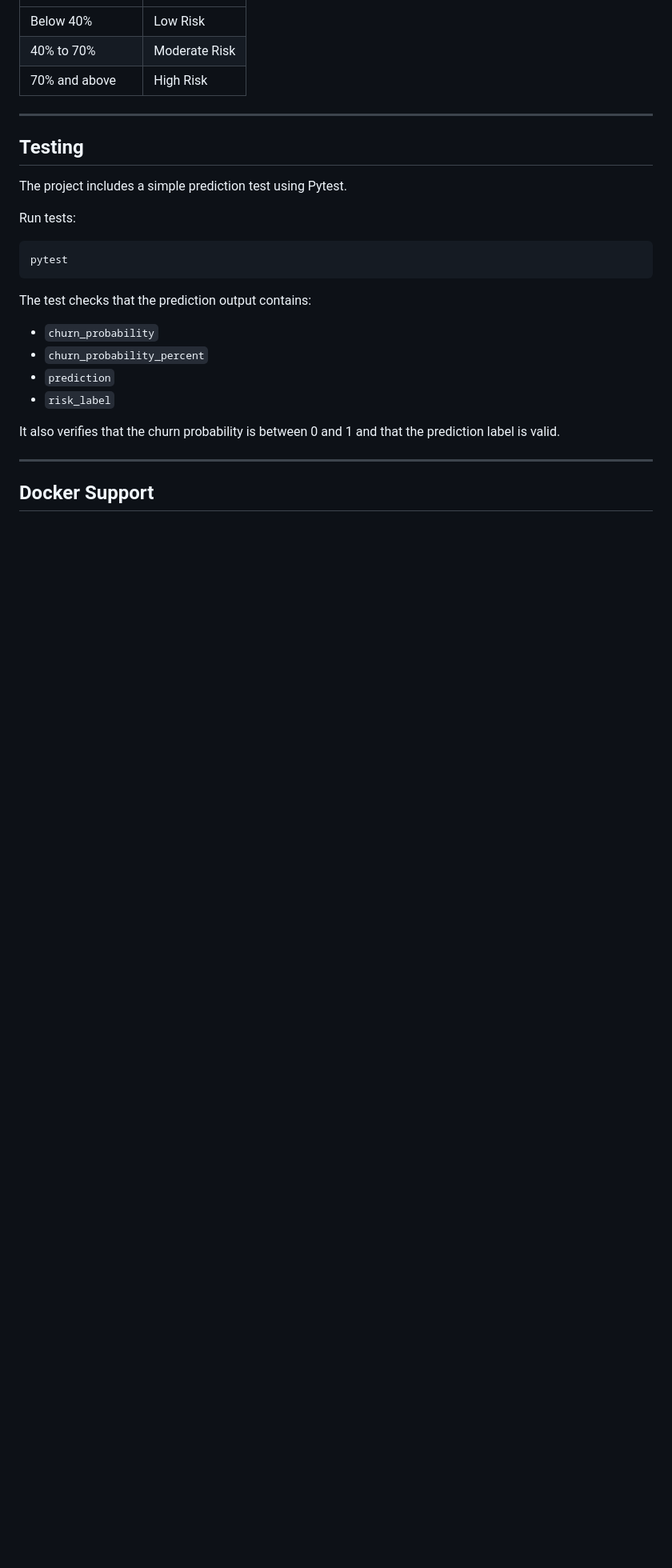
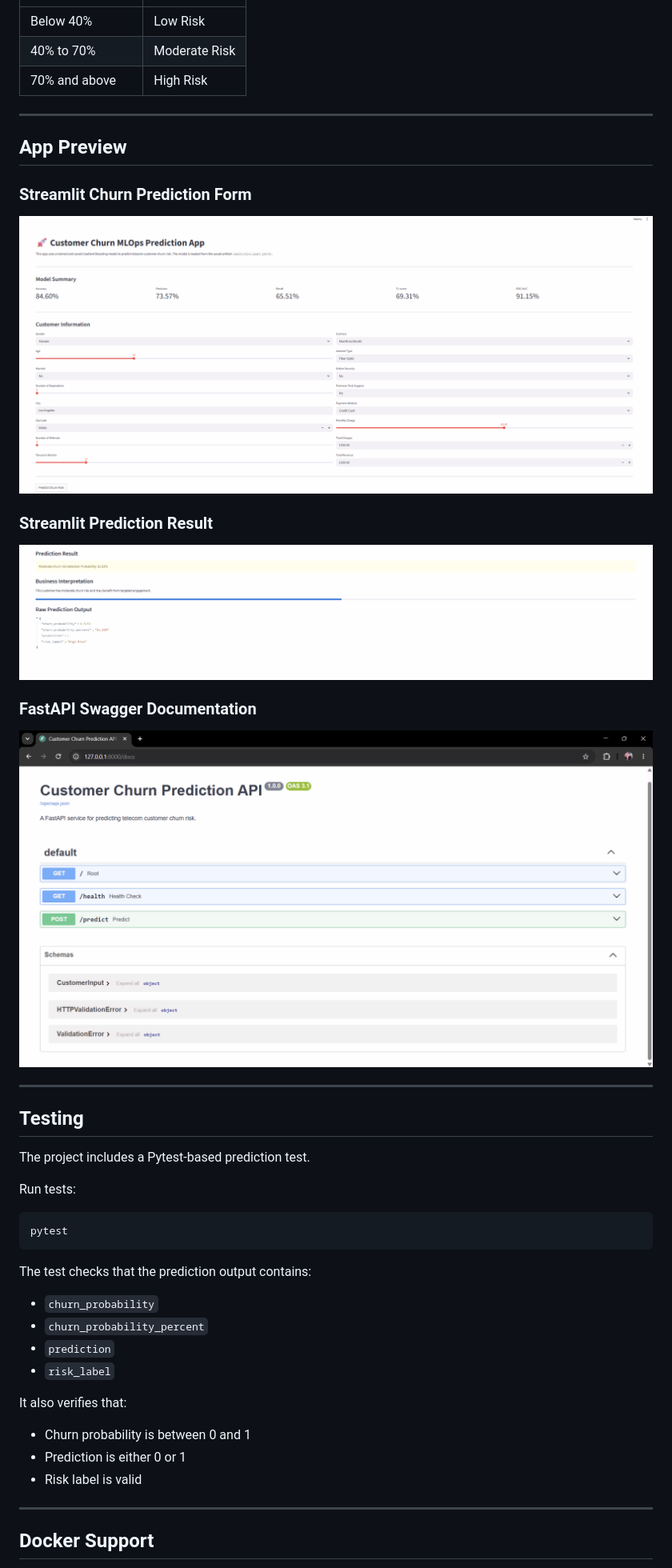
Before and after one commit to Zahra-ziaee/churn-mlops-pipeline, a Markdown page: README.md, the part around one of its changes. Shown at 80% size. Drawn GitHub-style; pictures changed too: screenshots/fastapi_swagger_docs.png (added), screenshots/streamlit_churn_input_form.png (added), screenshots/streamlit_churn_prediction_result.png (added); blank space fills up the shorter version.

Commit message:
Add app screenshots to churn MLOps README

```diff
--- a/README.md
+++ b/README.md
@@ -323,9 +337,25 @@ Risk interpretation:
 
 ---
 
+## App Preview
+
+### Streamlit Churn Prediction Form
+
+![Streamlit Churn Input Form](screenshots/streamlit_churn_input_form.png)
+
+### Streamlit Prediction Result
+
+![Streamlit Churn Prediction Result](screenshots/streamlit_churn_prediction_result.png)
+
+### FastAPI Swagger Documentation
+
+![FastAPI Swagger Docs](screenshots/fastapi_swagger_docs.png)
+
+---
+
 ## Testing
 
-The project includes a simple prediction test using Pytest.
+The project includes a Pytest-based prediction test.
 
 Run tests:
 
@@ -340,7 +370,11 @@ The test checks that the prediction output contains:
 - `prediction`
 - `risk_label`
 
-It also verifies that the churn probability is between 0 and 1 and that the prediction label is valid.
+It also verifies that:
+
+- Churn probability is between 0 and 1
+- Prediction is either 0 or 1
+- Risk label is valid
 
 ---
 
```
Also changed, not shown: other parts of README.md (+68 -25 lines).
